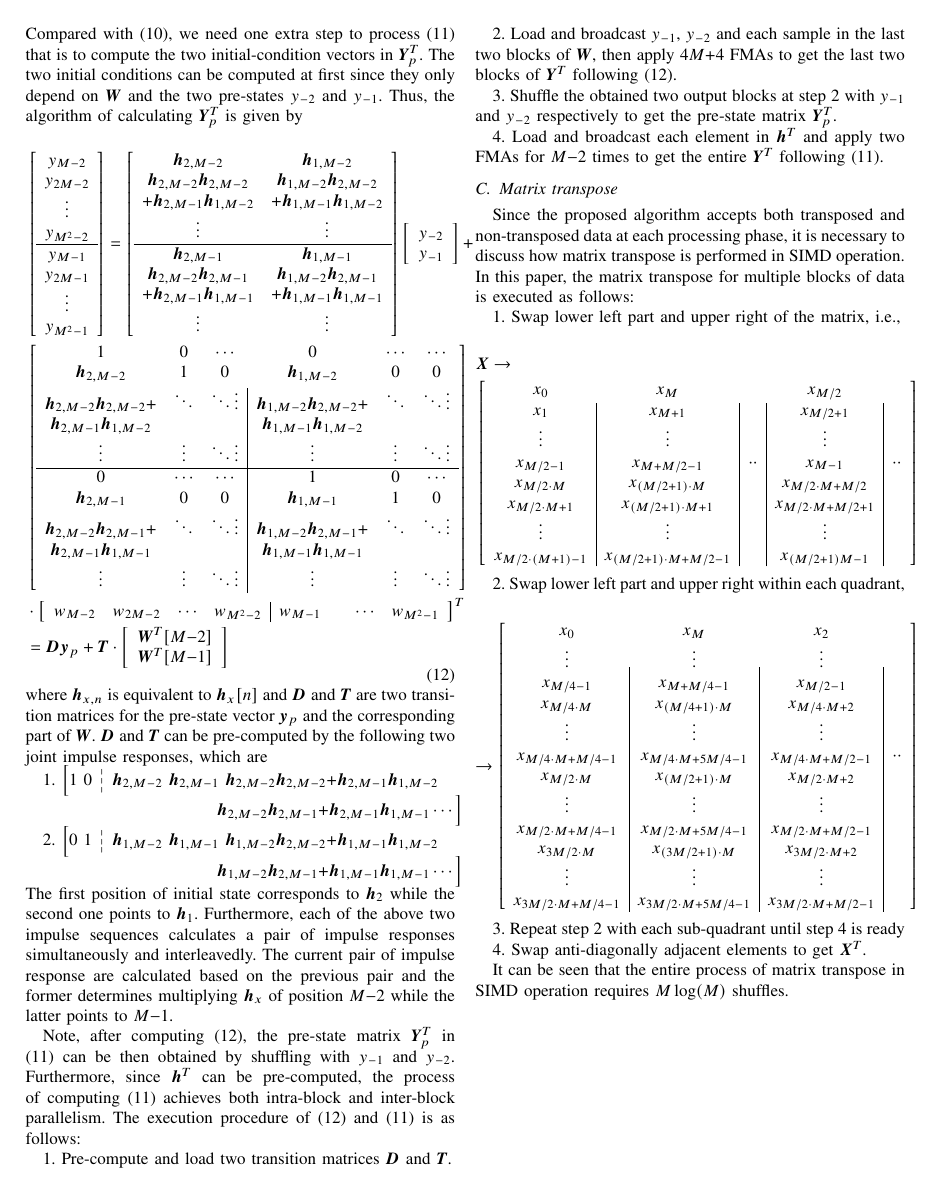
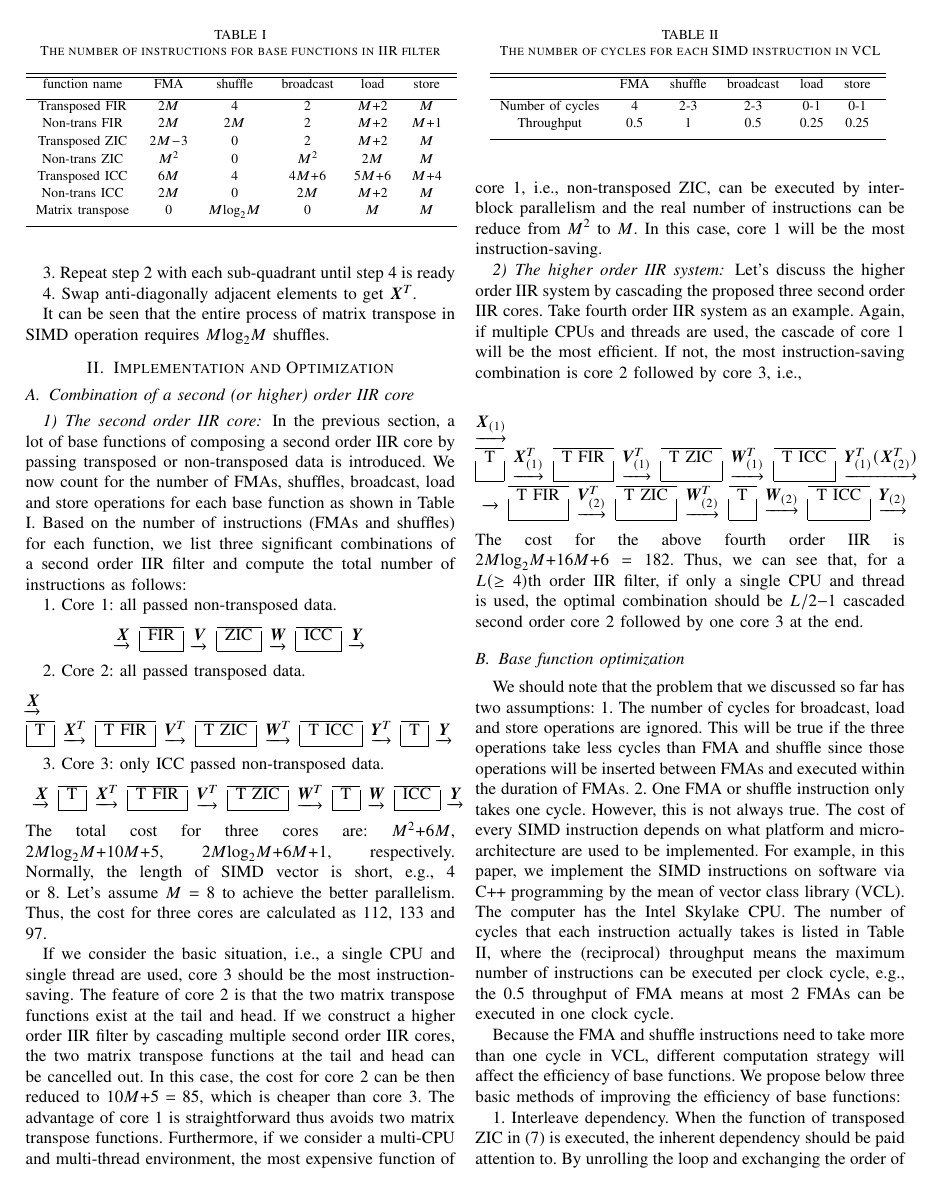
Before and after one commit to Haotian-RA/recursive-filtering-2-24, a LaTeX paper (paper_2_4/paper.tex, which reads paper_2_4/algorithm.tex, paper_2_4/implementation.tex): page 4 of 4 before the commit and page 5 of 6 after it. Compiled offline with pdfLaTeX.

Commit message:
implementation

```diff
--- a/paper_2_4/algorithm.tex
+++ b/paper_2_4/algorithm.tex
@@ -530,7 +530,7 @@ in transposed version, i.e.,
 Compared with \eqref{eq:ICC_wo_trans}, we need one extra step to process \eqref{eq:ICC_w_trans}
 that is to compute the two initial-condition vectors in $\bm{Y}_p^T$. The two initial conditions
 can be computed at first since they only depend on $\bm{W}$ and the two pre-states $y_{-2}$ and $y_{-1}$.
-Thus, the algorithm of calculating $\bm{Y}_p^T$ is given by
+Thus, the function of calculating $\bm{Y}_p^T$ is given by
 
 \begin{equation}
     \label{eq:ICC_init_w_trans}
@@ -708,5 +708,5 @@ how matrix transpose is performed in SIMD operation. In this paper, the matrix t
 
 4. Swap anti-diagonally adjacent elements to get $\bm{X}^T$.
 
-It can be seen that the entire process of matrix transpose in SIMD operation requires $M\log(M)$
+It can be seen that the entire process of matrix transpose in SIMD operation requires $M{\log_2}M$
 shuffles.
--- /dev/null
+++ b/paper_2_4/implementation.tex
@@ -0,0 +1,195 @@
+\section{Implementation and Optimization}
+\label{sec:implementation}
+
+\subsection{Combination of a second (or higher) order IIR core}
+
+\subsubsection{The second order IIR core}
+
+\begin{table}[t]
+    \caption{The number of instructions for base functions in IIR filter}  % title of Table
+    \centering % used for centering table
+    \begin{tabular}{c c c c c c} % centered columns (4 columns)
+    \hline\hline %inserts double horizontal lines
+    function name & FMA & shuffle & broadcast & load & store \\ [1ex] % inserts table
+    \hline % inserts single horizontal line
+    Transposed FIR & $2M$ & 4 & 2 & $M{+}2$ & $M$ \\ [0.3ex]
+    Non-trans FIR & $2M$ & $2M$ & 2 & $M{+}2$ & $M{+}1$ \\ [0.3ex]
+    Transposed ZIC & $2M{-}3$ & 0 & 2 & $M{+}2$ & $M$ \\ [0.3ex]
+    Non-trans ZIC & $M^2$ & 0 & $M^2$ & $2M$ & $M$ \\ [0.3ex]
+    Transposed ICC & $6M$ & 4 & $4M{+}6$ & $5M{+}6$ & $M{+}4$ \\ [0.3ex]
+    Non-trans ICC & $2M$ & 0 & $2M$ & $M{+}2$ & $M$ \\ [0.3ex]
+    Matrix transpose & 0 & $M{\log_2}M$ & 0 & $M$ & $M$ \\ [1ex]
+    \hline
+    \end{tabular}
+    \label{table:number_of_instructions} % is used to refer this table in the text
+\end{table}
+
+In the previous section, a lot of base functions of composing a second order IIR core by passing transposed or non-transposed data is introduced.
+We now count for the number of FMAs, shuffles, broadcast, load and store operations for each base function
+as shown in Table \ref{table:number_of_instructions}. Based on the number of instructions (FMAs and shuffles) for each function,
+we list three significant combinations of a second order IIR filter and compute the total number of instructions as follows:
+
+1. Core 1: all passed non-transposed data.
+\begin{equation*}
+    \label{eq:iir_core_1_all_non}
+    % \bm{X} = \left[\begin{array}{c|c|c|c}
+    % x[0] & x[M] & \cdots & x[M^2{-}M] \\
+    % x[1] & x[M{+}1] & \cdots & x[M^2{-}M{+}1] \\
+    % \vdots & \vdots & \ddots & \vdots \\
+    % x[M{-}1] & x[2M{-}1] &\cdots & x[M^2{-}1] \\
+    % \end{array}\right]
+        \begin{array}{c|c|c|c|c|c|c}
+            \cline{2-2}
+            \cline{4-4}
+            \cline{6-6}
+            \underrightarrow{\bm{X}} & \text{FIR} & \underrightarrow{\bm{V}} & \text{ZIC} & \underrightarrow{\bm{W}} & \text{ICC} & \underrightarrow{\bm{Y}} \\
+            \cline{2-2}
+            \cline{4-4}
+            \cline{6-6}
+    \end{array}
+\end{equation*}
+
+2. Core 2: all passed transposed data.
+\begin{equation*}
+    \label{eq:iir_core_2_all_trans}
+    \begin{aligned}
+    % \bm{X} = \left[\begin{array}{c|c|c|c}
+    % x[0] & x[M] & \cdots & x[M^2{-}M] \\
+    % x[1] & x[M{+}1] & \cdots & x[M^2{-}M{+}1] \\
+    % \vdots & \vdots & \ddots & \vdots \\
+    % x[M{-}1] & x[2M{-}1] &\cdots & x[M^2{-}1] \\
+    % \end{array}\right]
+    & \underrightarrow{\bm{X}} \\
+        & \begin{array}{|c|c|c|c|c|c|c|c|c|c}
+            \cline{1-1}
+            \cline{3-3}
+            \cline{5-5}
+            \cline{7-7}
+            \cline{9-9}
+            \text{T} & \underrightarrow{\bm{X}^T} & \text{T FIR} & \underrightarrow{\bm{V}^T} & \text{T ZIC} & \underrightarrow{\bm{W}^T} & \text{T ICC} & \underrightarrow{\bm{Y}^T} & \text{T} & \underrightarrow{\bm{Y}} \\
+            \cline{1-1}
+            \cline{3-3}
+            \cline{5-5}
+            \cline{7-7}
+            \cline{9-9}
+    \end{array}
+\end{aligned}
+\end{equation*}
+
+3. Core 3: only ICC passed non-transposed data.
+\begin{equation*}
+    \label{eq:iir_core_3_icc_non_trans}
+    \begin{aligned}
+    % \bm{X} = \left[\begin{array}{c|c|c|c}
+    % x[0] & x[M] & \cdots & x[M^2{-}M] \\
+    % x[1] & x[M{+}1] & \cdots & x[M^2{-}M{+}1] \\
+    % \vdots & \vdots & \ddots & \vdots \\
+    % x[M{-}1] & x[2M{-}1] &\cdots & x[M^2{-}1] \\
+    % \end{array}\right]
+    % & \underrightarrow{\bm{X}} \\
+        & \begin{array}{c|c|c|c|c|c|c|c|c|c|c}
+            \cline{2-2}
+            \cline{4-4}
+            \cline{6-6}
+            \cline{8-8}
+            \cline{10-10}
+            \underrightarrow{\bm{X}} & \text{T} & \underrightarrow{\bm{X}^T} & \text{T FIR} & \underrightarrow{\bm{V}^T} & \text{T ZIC} & \underrightarrow{\bm{W}^T} & \text{T} & \underrightarrow{\bm{W}} & \text{ICC} & \underrightarrow{\bm{Y}} \\
+            \cline{2-2}
+            \cline{4-4}
+            \cline{6-6}
+            \cline{8-8}
+            \cline{10-10}
+    \end{array}
+\end{aligned}
+\end{equation*}
+The total cost for three cores are: $M^2{+}6M$, $2M{\log_2}M{+}10M{+}5$, $2M{\log_2}M{+}6M{+}1$, respectively.
+Normally, the length of SIMD vector is short, e.g., 4 or 8. Let's assume $M=8$ to achieve the better
+parallelism. Thus, the cost for three cores are calculated as 112, 133 and 97.
+
+If we consider the basic situation, i.e., a single CPU and single thread are used, core 3 should be
+the most instruction-saving. The feature of core 2 is that the two matrix transpose functions exist at the tail and head.
+If we construct a higher order IIR filter by cascading multiple second order IIR cores, the two matrix transpose functions
+at the tail and head can be cancelled out. In this case, the cost for core 2 can be then reduced to $10M{+}5=85$, which is cheaper
+than core 3. The advantage of core 1 is straightforward thus avoids two matrix transpose functions.
+Furthermore, if we consider a multi-CPU and multi-thread environment, the most expensive function of core 1, i.e., non-transposed ZIC,
+can be executed by inter-block parallelism and the real number of instructions can be reduce from $M^2$ to $M$. In this case, core 1 will be the most instruction-saving.
+
+\subsubsection{The higher order IIR system}
+
+Let's discuss the higher order IIR system by cascading the proposed three second order IIR cores.
+Take fourth order IIR system as an example.
+Again, if multiple CPUs and threads are used, the cascade of core 1 will be the most efficient.
+If not, the most instruction-saving combination is core 2 followed by core 3, i.e.,
+
+\begin{equation*}
+    \label{eq:iir_system_4_core2_core3}
+    \begin{aligned}
+    % \bm{X} = \left[\begin{array}{c|c|c|c}
+    % x[0] & x[M] & \cdots & x[M^2{-}M] \\
+    % x[1] & x[M{+}1] & \cdots & x[M^2{-}M{+}1] \\
+    % \vdots & \vdots & \ddots & \vdots \\
+    % x[M{-}1] & x[2M{-}1] &\cdots & x[M^2{-}1] \\
+    % \end{array}\right]
+    & \underrightarrow{\bm{X}_{(1)}} \\
+    & \begin{array}{|c|c|c|c|c|c|c|c}
+        \cline{1-1}
+        \cline{3-3}
+        \cline{5-5}
+        \cline{7-7}
+        % \cline{10-10}
+        \text{T} & \underrightarrow{\bm{X}_{(1)}^T} & \text{T FIR} & \underrightarrow{\bm{V}_{(1)}^T} & \text{T ZIC} & \underrightarrow{\bm{W}_{(1)}^T} & \text{T ICC} & \underrightarrow{\bm{Y}_{(1)}^T(\bm{X}_{(2)}^T)} \\
+        \cline{1-1}
+        \cline{3-3}
+        \cline{5-5}
+        \cline{7-7}
+        % \cline{10-10}
+    \end{array} \\
+        & \begin{array}{c|c|c|c|c|c|c|c|c}
+            \cline{2-2}
+            \cline{4-4}
+            \cline{6-6}
+            \cline{8-8}
+            \underrightarrow{} & \text{T FIR} & \underrightarrow{\bm{V}_{(2)}^T} & \text{T ZIC} & \underrightarrow{\bm{W}_{(2)}^T} & \text{T} & \underrightarrow{\bm{W}_{(2)}} & \text{T ICC}  & \underrightarrow{\bm{Y}_{(2)}} \\
+            \cline{2-2}
+            \cline{4-4}
+            \cline{6-6}
+            \cline{8-8}
+    \end{array}
+\end{aligned}
+\end{equation*}
+The cost for the above fourth order IIR is $2M{\log_2}M{+}16M{+}6 = 182$. Thus, we can see that, for a $L(\geq 4)$th order IIR filter, if only a single CPU and thread is used,
+the optimal combination should be $L/2{-}1$ cascaded second order core 2 followed by one core 3 at the end.
+
+\subsection{Base function optimization}
+
+\begin{table}[t]
+    \caption{The number of cycles for each SIMD instruction in VCL}  % title of Table
+    \centering % used for centering table
+    \begin{tabular}{c c c c c c} % centered columns (4 columns)
+    \hline\hline %inserts double horizontal lines
+     & FMA & shuffle & broadcast & load & store \\ [1ex] % inserts table
+    \hline % inserts single horizontal line
+    Number of cycles & 4 & 2-3 & 2-3 & 0-1 & 0-1 \\ [0.3ex]
+    Throughput & 0.5 & 1 & 0.5 & 0.25 & 0.25 \\ [1ex]
+    \hline
+    \end{tabular}
+    \label{table:number_of_cycles} % is used to refer this table in the text
+\end{table}
+
+We should note that the problem that we discussed so far has two assumptions: 1. The number of cycles for broadcast,
+load and store operations are ignored. This will be true if the three operations take less cycles than FMA and shuffle since
+those operations will be inserted between FMAs and executed within the duration of FMAs.
+2. One FMA or shuffle instruction only takes one cycle. However, this is not always true.
+The cost of every SIMD instruction depends on what platform and micro-architecture are used to be implemented. For example,
+in this paper, we implement the SIMD instructions on software via C++ programming by the mean of vector class library (VCL).
+The computer has the Intel Skylake CPU. The number of cycles that each instruction actually takes is listed in Table \ref{table:number_of_cycles},
+where the (reciprocal) throughput means the maximum number of instructions can be executed per clock cycle, e.g., the 0.5 throughput of FMA means
+at most 2 FMAs can be executed in one clock cycle.
+
+Because the FMA and shuffle instructions need to take more than one cycle in VCL, different computation strategy will affect the efficiency of base functions.
+We propose below three basic methods of improving the efficiency of base functions:
+
+1. Interleave dependency. When the function of transposed ZIC in \eqref{eq:ZIC_w_trans} is executed, the inherent dependency should be paid attention to.
+By unrolling the loop and exchanging the order of FMAs for SIMD vector, \eqref{eq:ZIC_w_trans} can be computed more efficiently as
+
+\begin{equation}
```
Also changed, not shown: paper_2_4/experiment.tex (added, +2 -0 lines), paper_2_4/paper.tex (+2 -5 lines), paper_2_4/algorithm.tex (12 more changed lines), paper_2_4/implementation.tex (59 more changed lines).
